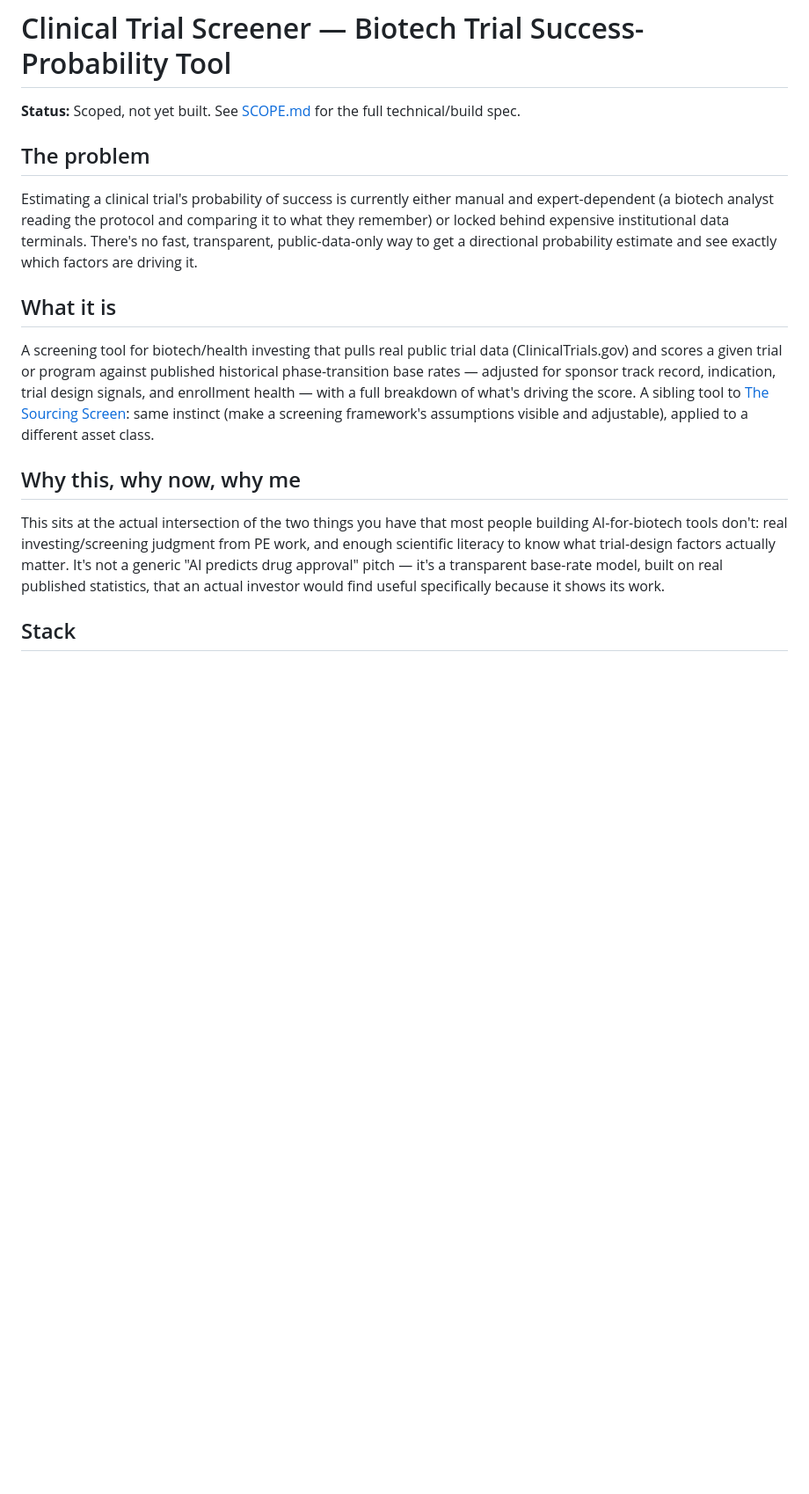
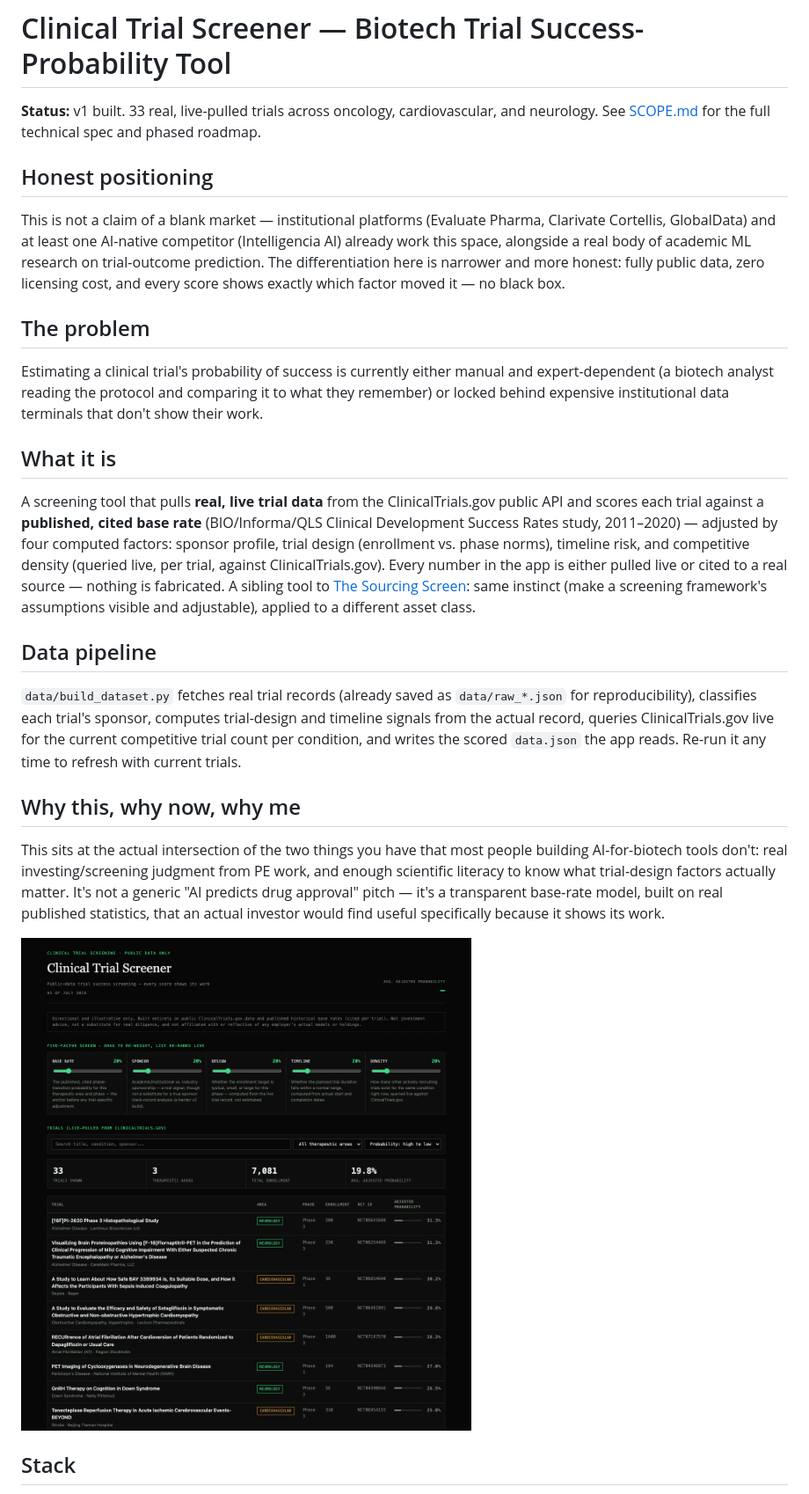
Before and after one commit to bakulbadwal/clinicaltrial-screener, a Markdown page: README.md, the part around the change. Shown at 88% size. Drawn GitHub-style; pictures changed too: docs/screenshot.png (added); blank space fills up the shorter version.

Commit message:
Build v1: real ClinicalTrials.gov data pipeline, five-factor explainable scoring, live reweighting

```diff
--- a/README.md
+++ b/README.md
@@ -1,18 +1,28 @@
 # Clinical Trial Screener — Biotech Trial Success-Probability Tool
 
-**Status:** Scoped, not yet built. See [SCOPE.md](SCOPE.md) for the full technical/build spec.
+**Status:** v1 built. 33 real, live-pulled trials across oncology, cardiovascular, and neurology. See [SCOPE.md](SCOPE.md) for the full technical spec and phased roadmap.
+
+## Honest positioning
+
+This is not a claim of a blank market — institutional platforms (Evaluate Pharma, Clarivate Cortellis, GlobalData) and at least one AI-native competitor (Intelligencia AI) already work this space, alongside a real body of academic ML research on trial-outcome prediction. The differentiation here is narrower and more honest: fully public data, zero licensing cost, and every score shows exactly which factor moved it — no black box.
 
 ## The problem
 
-Estimating a clinical trial's probability of success is currently either manual and expert-dependent (a biotech analyst reading the protocol and comparing it to what they remember) or locked behind expensive institutional data terminals. There's no fast, transparent, public-data-only way to get a directional probability estimate and see exactly which factors are driving it.
+Estimating a clinical trial's probability of success is currently either manual and expert-dependent (a biotech analyst reading the protocol and comparing it to what they remember) or locked behind expensive institutional data terminals that don't show their work.
 
 ## What it is
 
-A screening tool for biotech/health investing that pulls real public trial data (ClinicalTrials.gov) and scores a given trial or program against published historical phase-transition base rates — adjusted for sponsor track record, indication, trial design signals, and enrollment health — with a full breakdown of what's driving the score. A sibling tool to [The Sourcing Screen](https://github.com/bakul007/dealsourcing): same instinct (make a screening framework's assumptions visible and adjustable), applied to a different asset class.
+A screening tool that pulls **real, live trial data** from the ClinicalTrials.gov public API and scores each trial against a **published, cited base rate** (BIO/Informa/QLS Clinical Development Success Rates study, 2011–2020) — adjusted by four computed factors: sponsor profile, trial design (enrollment vs. phase norms), timeline risk, and competitive density (queried live, per trial, against ClinicalTrials.gov). Every number in the app is either pulled live or cited to a real source — nothing is fabricated. A sibling tool to [The Sourcing Screen](https://github.com/bakul007/dealsourcing): same instinct (make a screening framework's assumptions visible and adjustable), applied to a different asset class.
+
+## Data pipeline
+
+`data/build_dataset.py` fetches real trial records (already saved as `data/raw_*.json` for reproducibility), classifies each trial's sponsor, computes trial-design and timeline signals from the actual record, queries ClinicalTrials.gov live for the current competitive trial count per condition, and writes the scored `data.json` the app reads. Re-run it any time to refresh with current trials.
 
 ## Why this, why now, why me
 
 This sits at the actual intersection of the two things you have that most people building AI-for-biotech tools don't: real investing/screening judgment from PE work, and enough scientific literacy to know what trial-design factors actually matter. It's not a generic "AI predicts drug approval" pitch — it's a transparent base-rate model, built on real published statistics, that an actual investor would find useful specifically because it shows its work.
+
+![Screenshot](docs/screenshot.png)
 
 ## Stack
 
```
Also changed, not shown: 8 other files.
